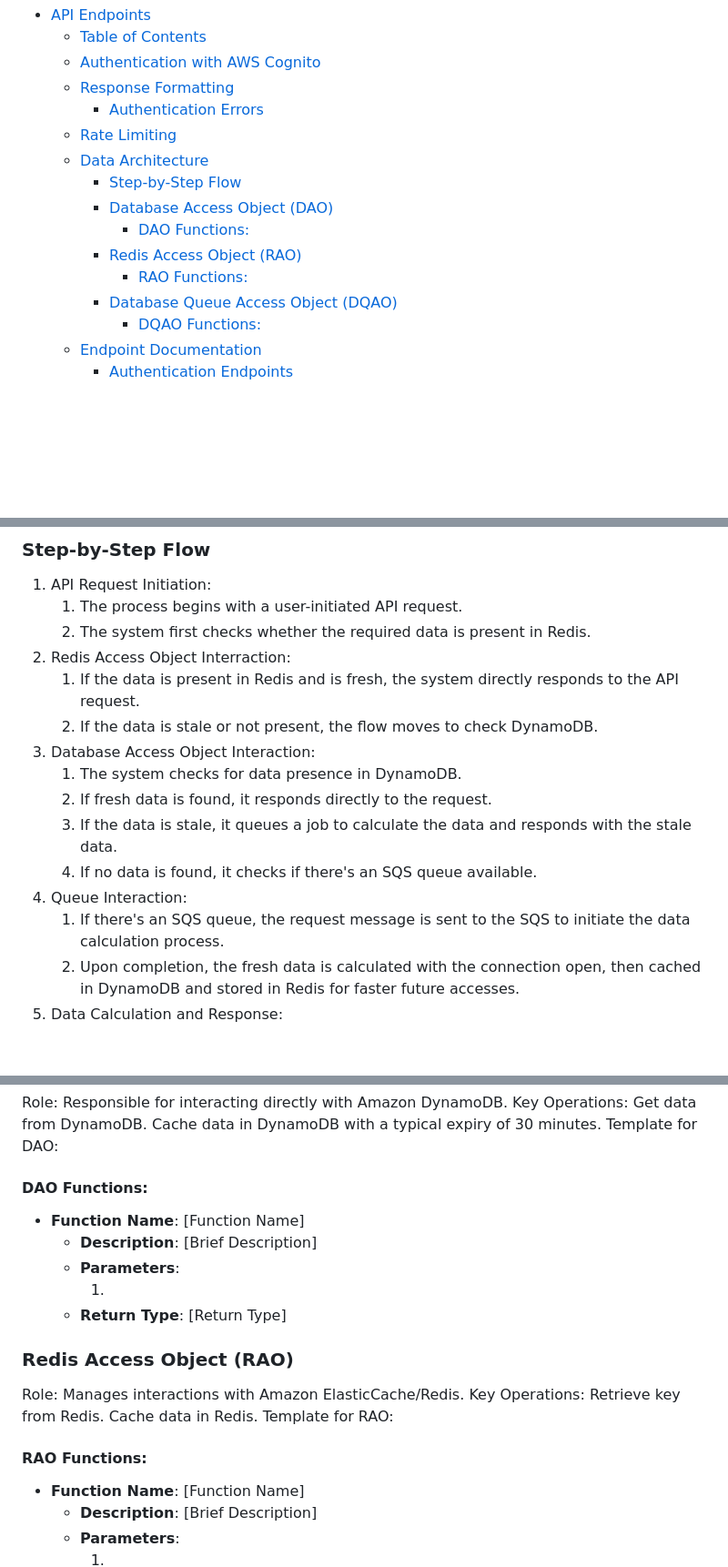
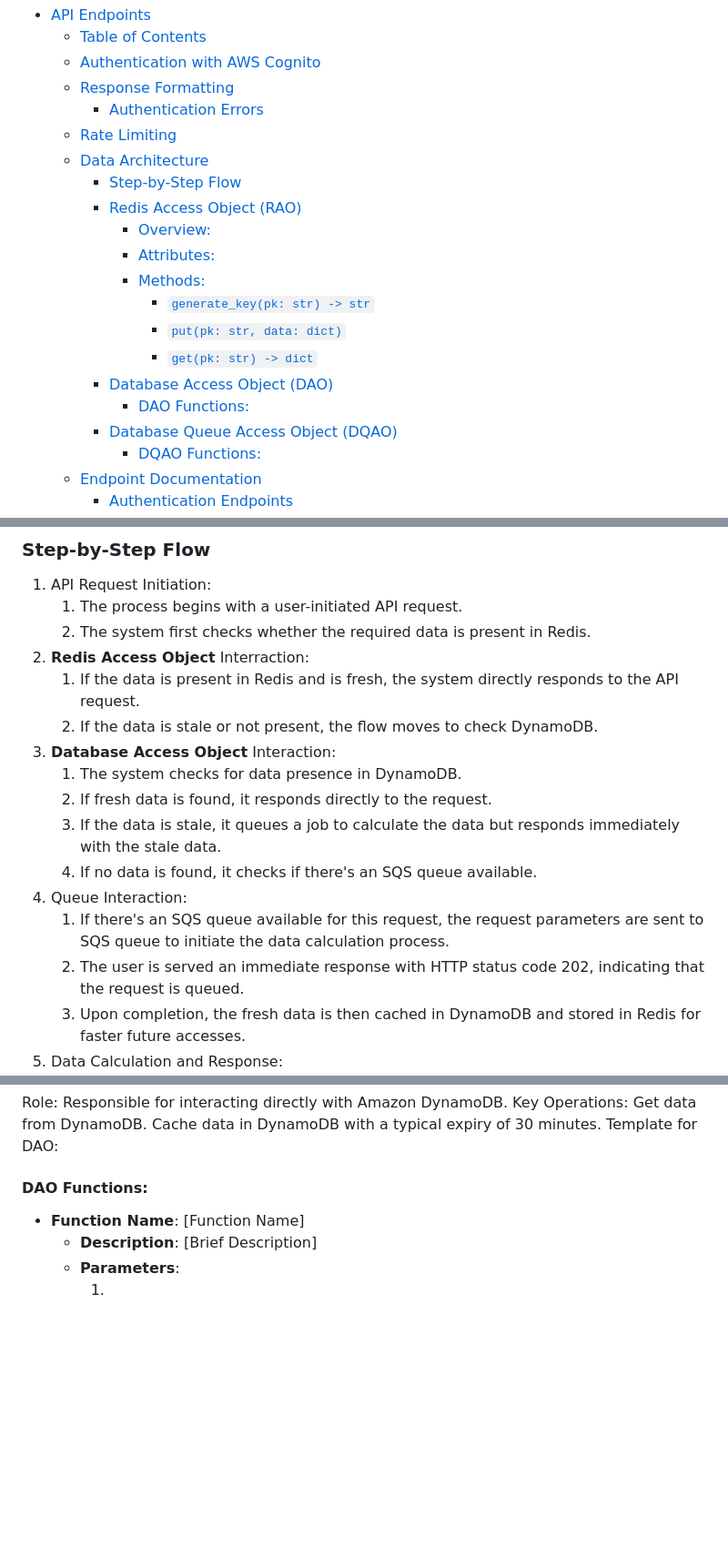
Before and after one commit to epitt92/rug-api, a Markdown page: API.md, 3 parts joined by grey strips. Shown: that part at 91% size. GitHub-like rendering; blank space fills up the shorter version.

```diff
--- a/API.md
+++ b/API.md
@@ -10,10 +10,15 @@
   - [Rate Limiting](#rate-limiting)
   - [Data Architecture](#data-architecture)
     - [Step-by-Step Flow](#step-by-step-flow)
+    - [Redis Access Object (RAO)](#redis-access-object-rao)
+      - [Overview:](#overview)
+      - [Attributes:](#attributes)
+      - [Methods:](#methods)
+        - [`generate_key(pk: str) -> str`](#generate_keypk-str---str)
+        - [`put(pk: str, data: dict)`](#putpk-str-data-dict)
+        - [`get(pk: str) -> dict`](#getpk-str---dict)
     - [Database Access Object (DAO)](#database-access-object-dao)
       - [DAO Functions:](#dao-functions)
-    - [Redis Access Object (RAO)](#redis-access-object-rao)
-      - [RAO Functions:](#rao-functions)
     - [Database Queue Access Object (DQAO)](#database-queue-access-object-dqao)
       - [DQAO Functions:](#dqao-functions)
   - [Endpoint Documentation](#endpoint-documentation)
@@ -68,15 +73,16 @@ In an attempt to reduce the amount of concurrently open connections and increase
 1. API Request Initiation:
    1. The process begins with a user-initiated API request.
    2. The system first checks whether the required data is present in Redis.
-2. Redis Access Object Interraction:
+2. **Redis Access Object** Interraction:
    1. If the data is present in Redis and is fresh, the system directly responds to the API request.
    2. If the data is stale or not present, the flow moves to check DynamoDB.
-3. Database Access Object Interaction:
+3. **Database Access Object** Interaction:
    1. The system checks for data presence in DynamoDB.
    2. If fresh data is found, it responds directly to the request.
-   3. If the data is stale, it queues a job to calculate the data and responds with the stale data.
+   3. If the data is stale, it queues a job to calculate the data but responds immediately with the stale data.
    4. If no data is found, it checks if there's an SQS queue available.
 4. Queue Interaction:
-   1. If there's an SQS queue, the request message is sent to the SQS to initiate the data calculation process.
-   2. Upon completion, the fresh data is calculated with the connection open, then cached in DynamoDB and stored in Redis for faster future accesses.
+   1. If there's an SQS queue available for this request, the request parameters are sent to SQS queue to initiate the data calculation process.
+   2. The user is served an immediate response with HTTP status code 202, indicating that the request is queued.
+   3. Upon completion, the fresh data is then cached in DynamoDB and stored in Redis for faster future accesses.
 5. Data Calculation and Response:
@@ -91,21 +160,6 @@ Cache data in DynamoDB with a typical expiry of 30 minutes.
 Template for DAO:
 
 #### DAO Functions:
-
-- **Function Name**: [Function Name]
-    - **Description**: [Brief Description]
-    - **Parameters**:
-        1. [Parameter Name]: [Description]
-    - **Return Type**: [Return Type]
-
-### Redis Access Object (RAO)
-Role: Manages interactions with Amazon ElasticCache/Redis.
-Key Operations:
-Retrieve key from Redis.
-Cache data in Redis.
-Template for RAO:
-
-#### RAO Functions:
 
 - **Function Name**: [Function Name]
     - **Description**: [Brief Description]
```
Also changed, not shown: other parts of API.md (+65 -2 lines).
